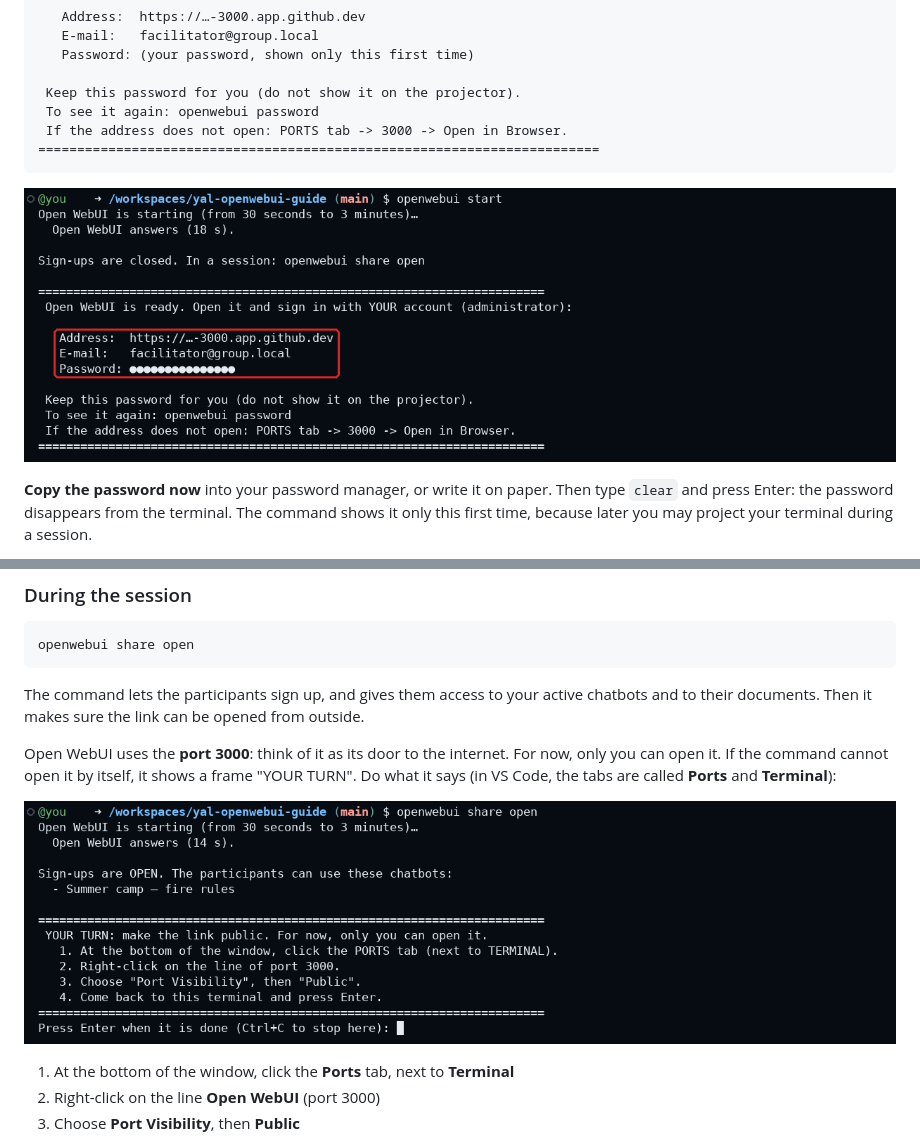
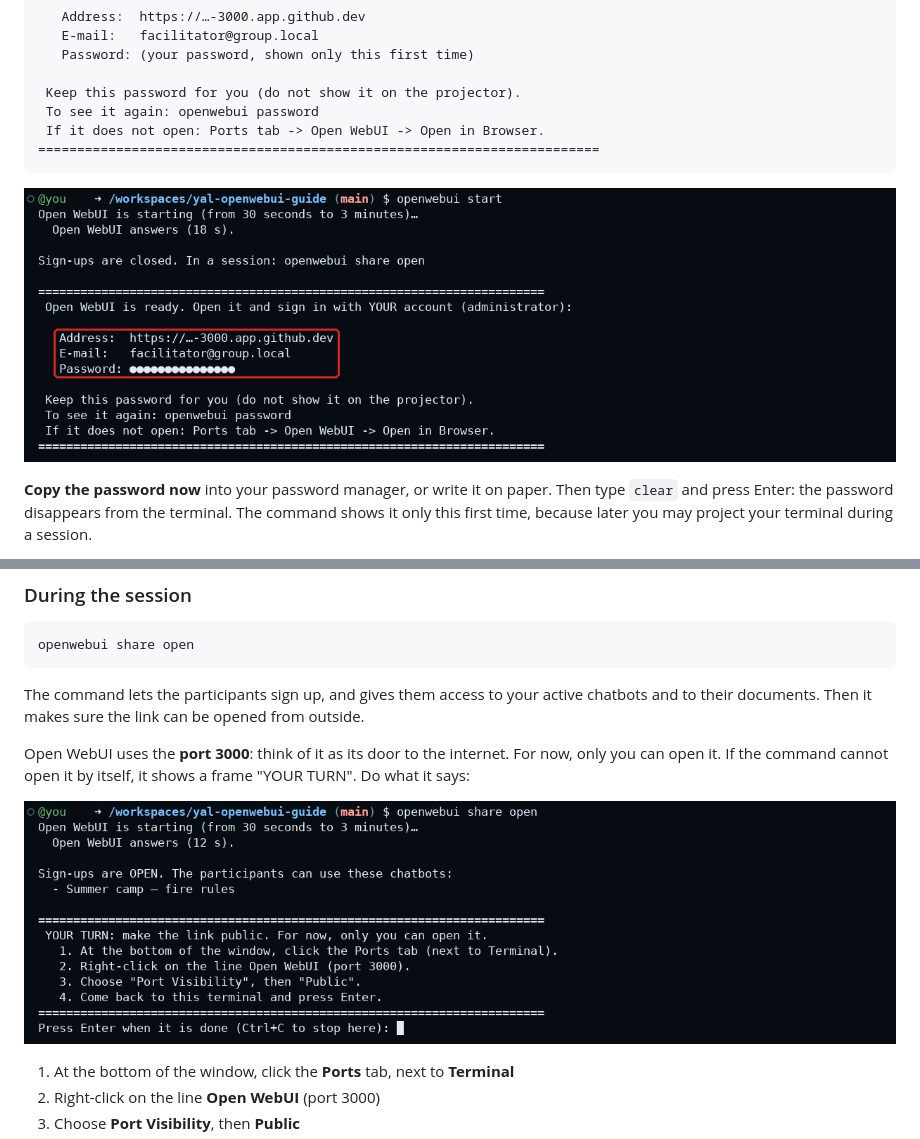
Before and after one commit to Youth-AI-Lab/yal-openwebui-guide, a Markdown page: README.md, 2 parts joined by grey strips. GitHub-like rendering; pictures changed too: images/terminal-start.png, images/terminal-your-turn.png.

Commit message:
openwebui : « Ports tab (next to Terminal) », « the line Open WebUI (port 3000) », rappel de fin de start raccourci ; captures du terminal du guide Open WebUI refaites avec ce texte (vaut avec l'image 2026.10.36) ; /connect → Google confirmé dans un vrai Codespace

````diff
--- a/README.md
+++ b/README.md
@@ -210,7 +210,7 @@ next times, about **1 minute**. It ends with a frame like this one:
 
  Keep this password for you (do not show it on the projector).
  To see it again: openwebui password
- If the address does not open: PORTS tab -> 3000 -> Open in Browser.
+ If it does not open: Ports tab -> Open WebUI -> Open in Browser.
 ========================================================================
 ```
 
@@ -652,8 +652,7 @@ The command lets the participants sign up, and gives them access to your active
 their documents. Then it makes sure the link can be opened from outside.
 
 Open WebUI uses the **port 3000**: think of it as its door to the internet. For now, only you can
-open it. If the command cannot open it by itself, it shows a frame "YOUR TURN". Do what it says
-(in VS Code, the tabs are called **Ports** and **Terminal**):
+open it. If the command cannot open it by itself, it shows a frame "YOUR TURN". Do what it says:
 
 ![The terminal after openwebui share open: sign-ups are open, the list of the chatbots the participants can use, and the frame "YOUR TURN" with the four steps](images/terminal-your-turn.png)
 
````
